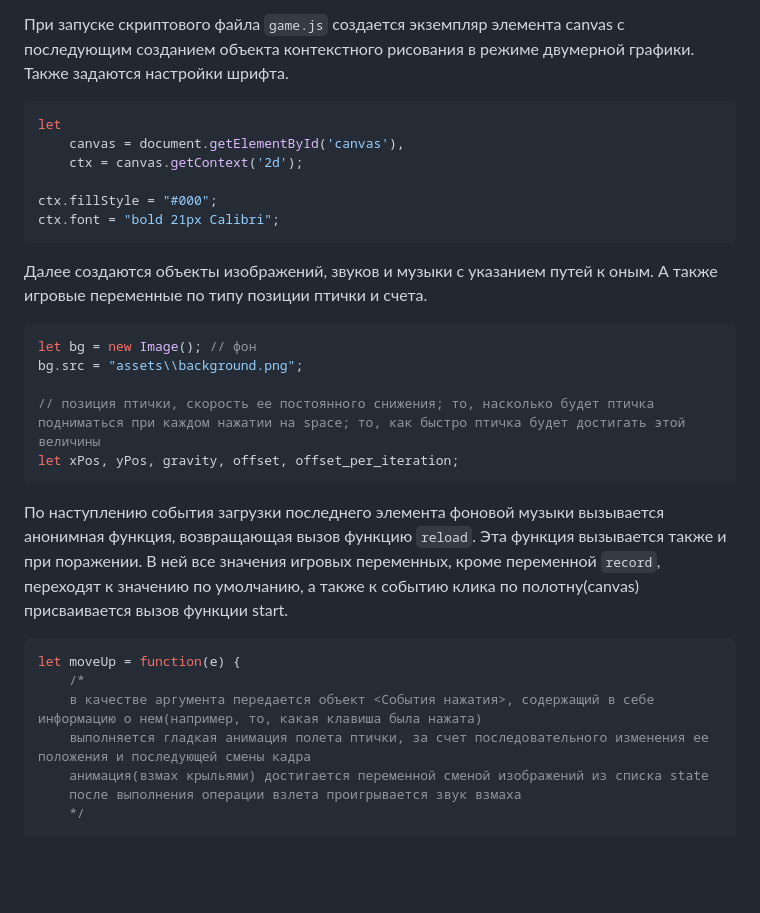
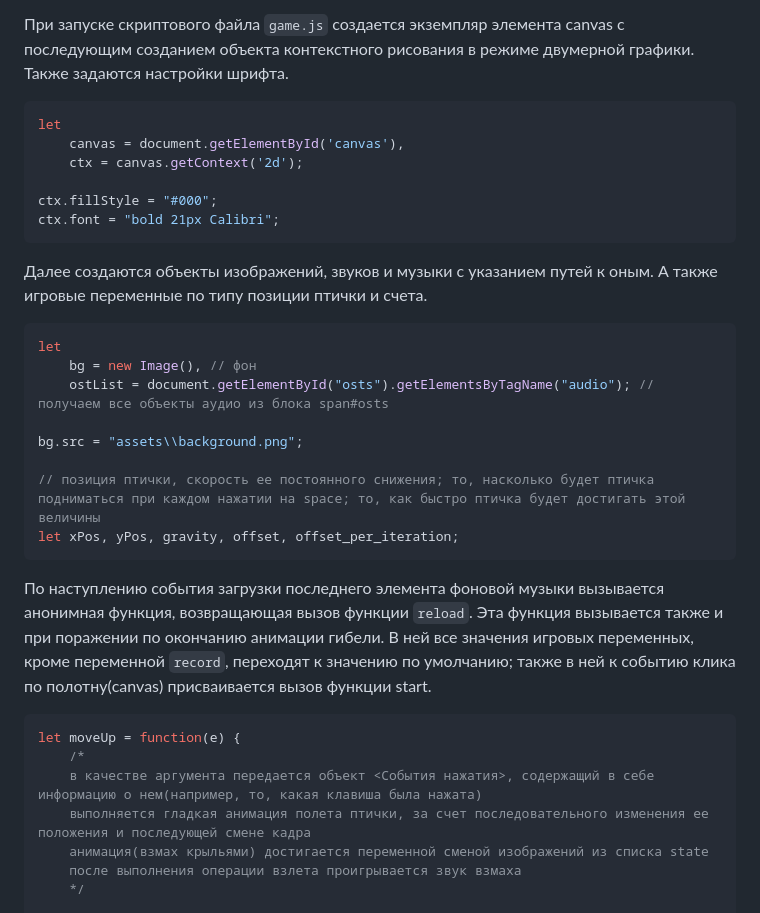
Before and after one commit to progivt19/jsTeamG, a Markdown page: README.md, the part around one of its changes. GitHub-like rendering; blank space fills up the shorter version.

````diff
--- a/README.md
+++ b/README.md
@@ -10,4 +22,5 @@
 При запуске скриптового файла `game.js` создается экземпляр элемента canvas с последующим созданием объекта контекстного рисования в режиме двумерной графики. Также задаются настройки шрифта.
+
 ```JS
 let
 	canvas = document.getElementById('canvas'),
@@ -18,21 +31,25 @@ ctx.font = "bold 21px Calibri";
 ```
 
 Далее создаются объекты изображений, звуков и музыки с указанием путей к оным. А также игровые переменные по типу позиции птички и счета.
+
 ```JS
-let bg = new Image(); // фон
+let
+	bg = new Image(), // фон
+	ostList = document.getElementById("osts").getElementsByTagName("audio"); // получаем все объекты аудио из блока span#osts
+
 bg.src = "assets\\background.png";
 
 // позиция птички, скорость ее постоянного снижения; то, насколько будет птичка подниматься при каждом нажатии на space; то, как быстро птичка будет достигать этой величины
 let xPos, yPos, gravity, offset, offset_per_iteration;
 ```
 
-По наступлению события загрузки последнего элемента фоновой музыки вызывается анонимная функция, возвращающая вызов функцию `reload`. Эта функция вызывается также и при поражении. В ней все значения игровых переменных, кроме переменной `record`, переходят к значению по умолчанию, а также к событию клика по полотну(canvas) присваивается вызов функции start.
+По наступлению события загрузки последнего элемента фоновой музыки вызывается анонимная функция, возвращающая вызов функции `reload`. Эта функция вызывается также и при поражении по окончанию анимации гибели. В ней все значения игровых переменных, кроме переменной `record`, переходят к значению по умолчанию; также в ней к событию клика по полотну(canvas) присваивается вызов функции start.
 
 ```JS
 let moveUp = function(e) {
 	/*
 	в качестве аргумента передается объект <События нажатия>, содержащий в себе информацию о нем(например, то, какая клавиша была нажата)
-	выполняется гладкая анимация полета птички, за счет последовательного изменения ее положения и последующей смены кадра
+	выполняется гладкая анимация полета птички, за счет последовательного изменения ее положения и последующей смене кадра
 	анимация(взмах крыльями) достигается переменной сменой изображений из списка state
 	после выполнения операции взлета проигрывается звук взмаха
 	*/
````
Also changed, not shown: other parts of README.md (+53 -20 lines), coordinates.png (added), координатная плоскость.png (deleted), 4 other files.
